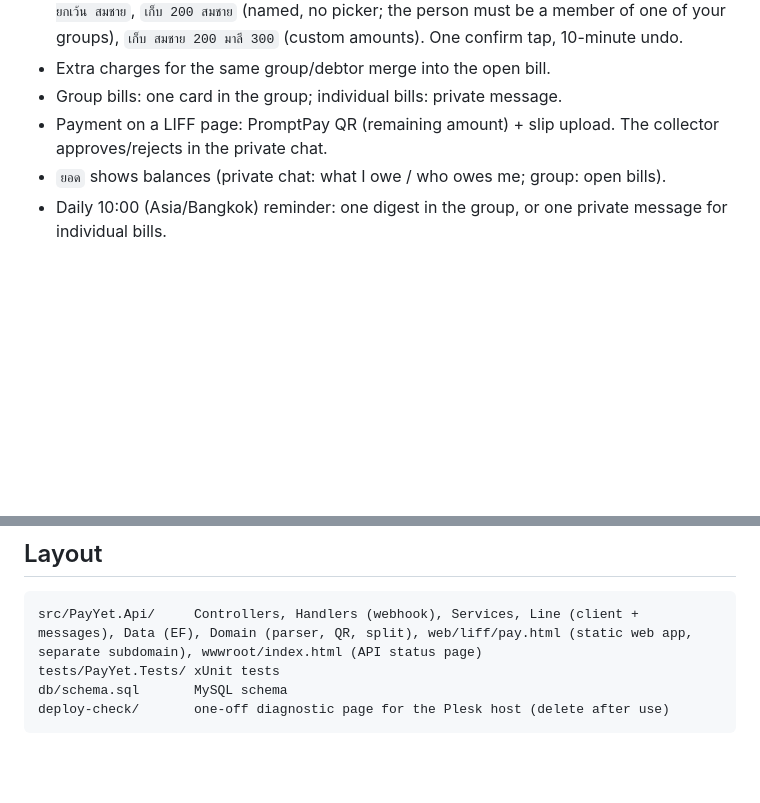
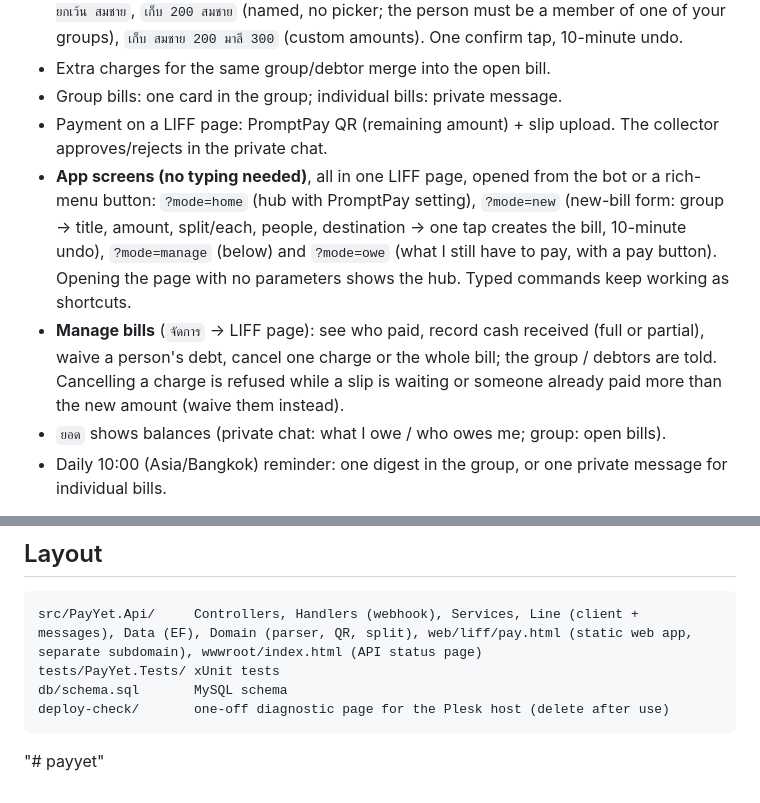
Before and after one commit to supanut-ss/payyet, a Markdown page: README.md, 2 parts joined by grey strips. Rendered like a GitHub page; blank space fills up the shorter version.

````diff
--- a/README.md
+++ b/README.md
@@ -10,6 +10,8 @@ Design: [docs/DESIGN.md](docs/DESIGN.md) · Thai: [docs/DESIGN.th.md](docs/DESIG
 - Extra charges for the same group/debtor merge into the open bill.
 - Group bills: one card in the group; individual bills: private message.
 - Payment on a LIFF page: PromptPay QR (remaining amount) + slip upload. The collector approves/rejects in the private chat.
+- **App screens (no typing needed)**, all in one LIFF page, opened from the bot or a rich-menu button: `?mode=home` (hub with PromptPay setting), `?mode=new` (new-bill form: group → title, amount, split/each, people, destination → one tap creates the bill, 10-minute undo), `?mode=manage` (below) and `?mode=owe` (what I still have to pay, with a pay button). Opening the page with no parameters shows the hub. Typed commands keep working as shortcuts.
+- **Manage bills** (`จัดการ` → LIFF page): see who paid, record cash received (full or partial), waive a person's debt, cancel one charge or the whole bill; the group / debtors are told. Cancelling a charge is refused while a slip is waiting or someone already paid more than the new amount (waive them instead).
 - `ยอด` shows balances (private chat: what I owe / who owes me; group: open bills).
 - Daily 10:00 (Asia/Bangkok) reminder: one digest in the group, or one private message for individual bills.
 
@@ -61,3 +63,4 @@ tests/PayYet.Tests/ xUnit tests
 db/schema.sql       MySQL schema
 deploy-check/       one-off diagnostic page for the Plesk host (delete after use)
 ```
+"# payyet"
````
